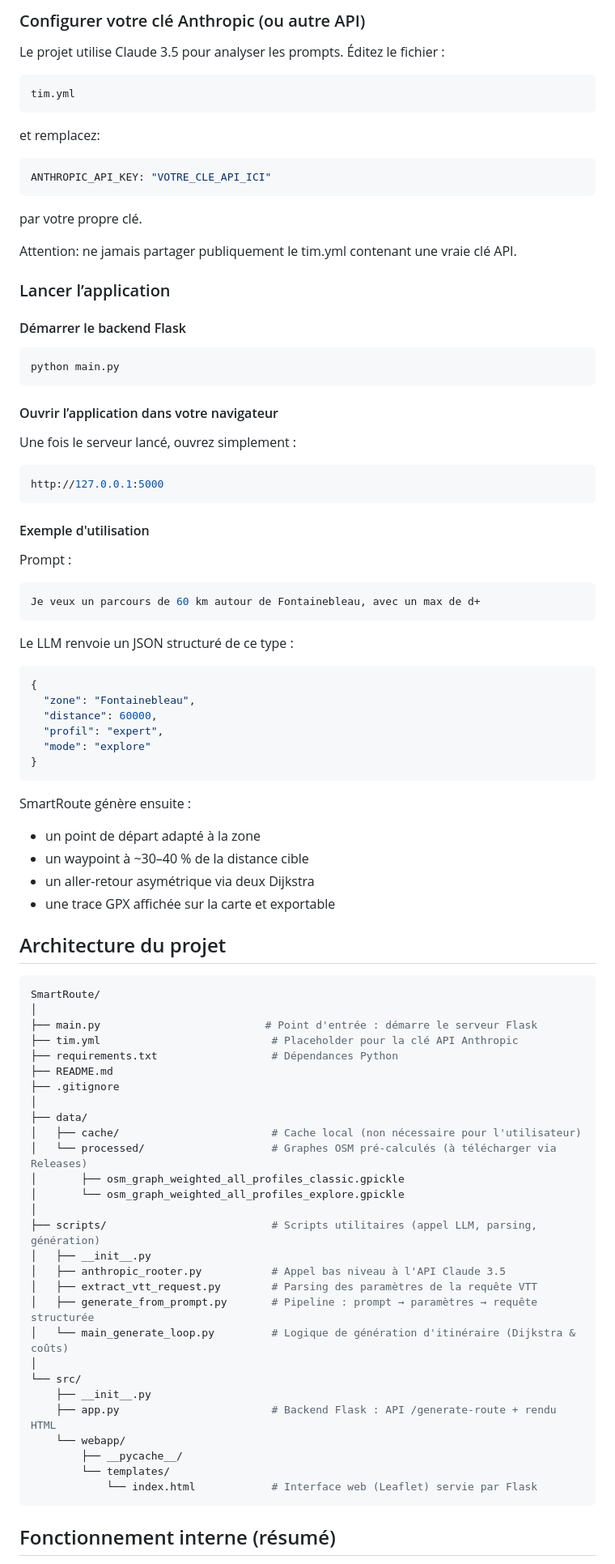
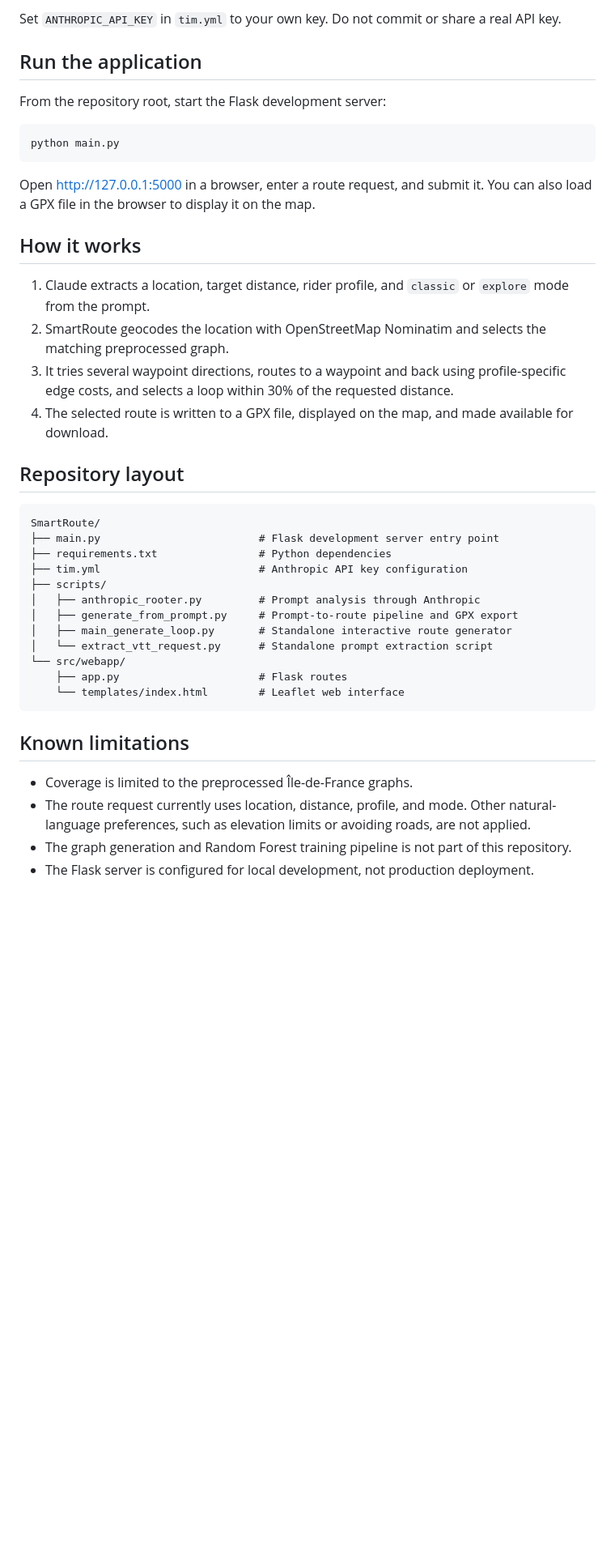
Before and after one commit to TimotheeCrouzet/SmartRoute, a Markdown page: README.md, the part around one of its changes. Shown at 81% size. Drawn GitHub-style; blank space fills up the shorter version.

````diff
--- a/README.md
+++ b/README.md
@@ -58,81 +63,45 @@ SmartRoute/
 ```
 
-### Configurer votre clé Anthropic (ou autre API)
-Le projet utilise Claude 3.5 pour analyser les prompts.
-Éditez le fichier :
-```bash
-tim.yml
-```
-et remplacez:
-```bash
-ANTHROPIC_API_KEY: "VOTRE_CLE_API_ICI"
-```
-par votre propre clé.
+Set `ANTHROPIC_API_KEY` in `tim.yml` to your own key. Do not commit or share a real API key.
 
-Attention: ne jamais partager publiquement le tim.yml contenant une vraie clé API.
+## Run the application
 
-### Lancer l’application
-#### Démarrer le backend Flask
+From the repository root, start the Flask development server:
+
 ```bash
 python main.py
 ```
-#### Ouvrir l’application dans votre navigateur
-Une fois le serveur lancé, ouvrez simplement :
-```bash
-http://127.0.0.1:5000
-```
-#### Exemple d'utilisation
-Prompt :
-```bash
-Je veux un parcours de 60 km autour de Fontainebleau, avec un max de d+
-```
-Le LLM renvoie un JSON structuré de ce type :
-```bash
-{
-  "zone": "Fontainebleau",
-  "distance": 60000,
-  "profil": "expert",
-  "mode": "explore"
-}
-```
-SmartRoute génère ensuite :
-- un point de départ adapté à la zone
-- un waypoint à ~30–40 % de la distance cible
-- un aller-retour asymétrique via deux Dijkstra
-- une trace GPX affichée sur la carte et exportable
 
-## Architecture du projet
-```bash
+Open [http://127.0.0.1:5000](http://127.0.0.1:5000) in a browser, enter a route request, and submit it. You can also load a GPX file in the browser to display it on the map.
+
+## How it works
+
+1. Claude extracts a location, target distance, rider profile, and `classic` or `explore` mode from the prompt.
+2. SmartRoute geocodes the location with OpenStreetMap Nominatim and selects the matching preprocessed graph.
+3. It tries several waypoint directions, routes to a waypoint and back using profile-specific edge costs, and selects a loop within 30% of the requested distance.
+4. The selected route is written to a GPX file, displayed on the map, and made available for download.
+
+## Repository layout
+
+```text
 SmartRoute/
-│
-├── main.py                          # Point d'entrée : démarre le serveur Flask
-├── tim.yml                           # Placeholder pour la clé API Anthropic
-├── requirements.txt                  # Dépendances Python
-├── README.md
-├── .gitignore
-│
-├── data/
-│   ├── cache/                        # Cache local (non nécessaire pour l'utilisateur)
-│   └── processed/                    # Graphes OSM pré-calculés (à télécharger via Releases)
-│       ├── osm_graph_weighted_all_profiles_classic.gpickle
-│       └── osm_graph_weighted_all_profiles_explore.gpickle
-│
-├── scripts/                          # Scripts utilitaires (appel LLM, parsing, génération)
-│   ├── __init__.py
-│   ├── anthropic_rooter.py           # Appel bas niveau à l'API Claude 3.5
-│   ├── extract_vtt_request.py        # Parsing des paramètres de la requête VTT
-│   ├── generate_from_prompt.py       # Pipeline : prompt → paramètres → requête structurée
-│   └── main_generate_loop.py         # Logique de génération d'itinéraire (Dijkstra & coûts)
-│
-└── src/
-    ├── __init__.py
-    ├── app.py                        # Backend Flask : API /generate-route + rendu HTML
-    └── webapp/
-        ├── __pycache__/
-        └── templates/
-            └── index.html            # Interface web (Leaflet) servie par Flask
+├── main.py                         # Flask development server entry point
+├── requirements.txt                # Python dependencies
+├── tim.yml                         # Anthropic API key configuration
+├── scripts/
+│   ├── anthropic_rooter.py         # Prompt analysis through Anthropic
+│   ├── generate_from_prompt.py     # Prompt-to-route pipeline and GPX export
+│   ├── main_generate_loop.py       # Standalone interactive route generator
+│   └── extract_vtt_request.py      # Standalone prompt extraction script
+└── src/webapp/
+    ├── app.py                      # Flask routes
+    └── templates/index.html        # Leaflet web interface
 ```
 
+## Known limitations
 
-## Fonctionnement interne (résumé)
+- Coverage is limited to the preprocessed Île-de-France graphs.
+- The route request currently uses location, distance, profile, and mode. Other natural-language preferences, such as elevation limits or avoiding roads, are not applied.
+- The graph generation and Random Forest training pipeline is not part of this repository.
+- The Flask server is configured for local development, not production deployment.
 
````
Also changed, not shown: other parts of README.md (+45 -74 lines), assets/smartroute-route.jpg (added).
